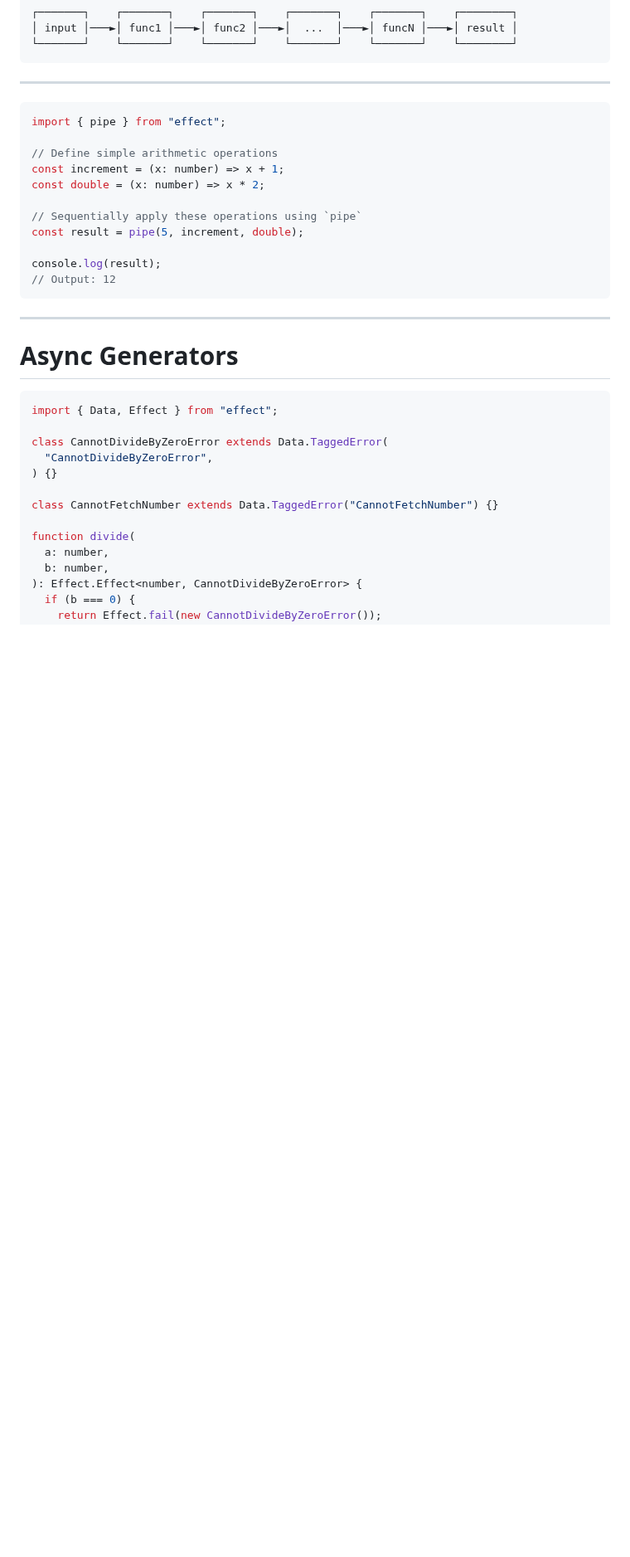
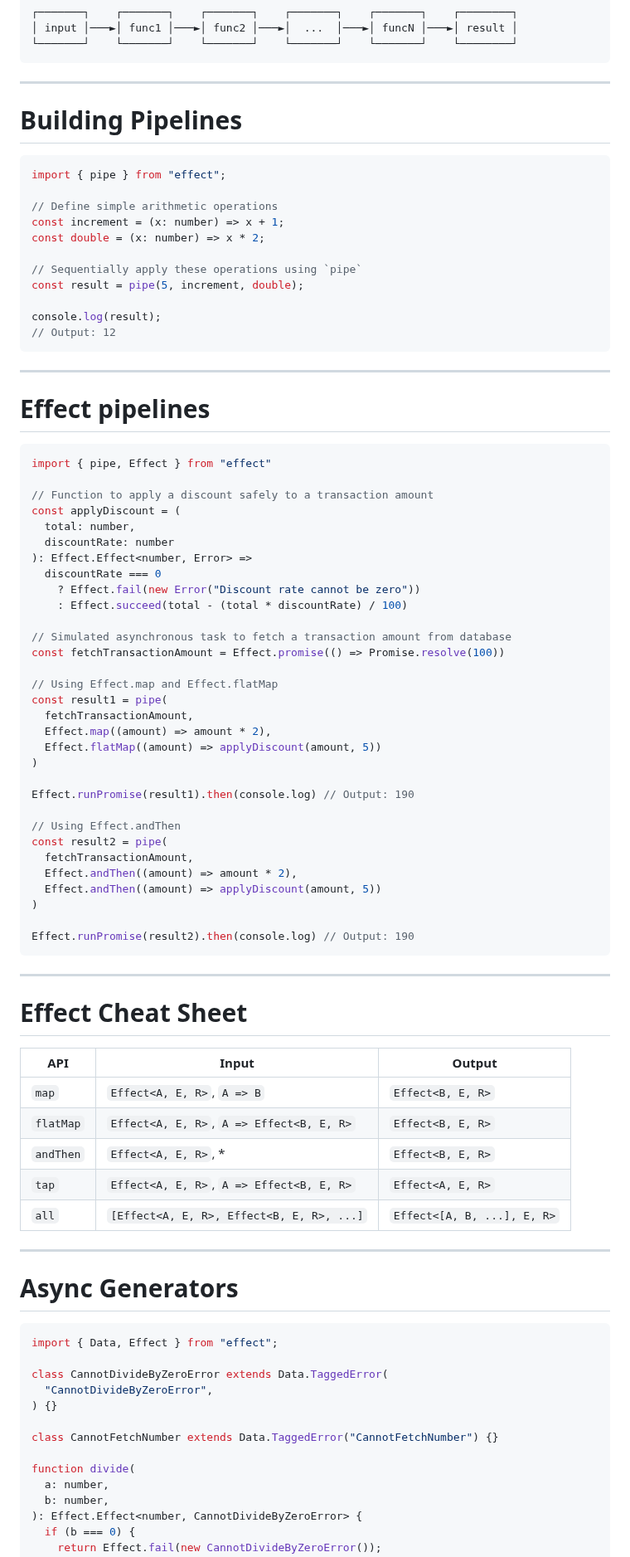
Before and after one commit to nirtamir2/talks, a Markdown page: 2025-06-26/src/slides.md, the part around one of its changes. Shown at 83% size. Rendered like a GitHub page; blank space fills up the shorter version.

Commit message:
WIP - Add TypeScript examples for Effect pipelines and cheat sheet

````diff
--- a/2025-06-26/src/slides.md
+++ b/2025-06-26/src/slides.md
@@ -906,6 +906,8 @@ pipe(input, func1, func2, ..., funcN)
 
 ---
 
+# Building Pipelines
+
 ```ts
 import { pipe } from "effect";
 
@@ -919,6 +921,64 @@ const result = pipe(5, increment, double);
 console.log(result);
 // Output: 12
 ```
+
+---
+
+# Effect pipelines
+
+```ts twoslash
+import { pipe, Effect } from "effect"
+
+// Function to apply a discount safely to a transaction amount
+const applyDiscount = (
+  total: number,
+  discountRate: number
+): Effect.Effect<number, Error> =>
+  discountRate === 0
+    ? Effect.fail(new Error("Discount rate cannot be zero"))
+    : Effect.succeed(total - (total * discountRate) / 100)
+
+// Simulated asynchronous task to fetch a transaction amount from database
+const fetchTransactionAmount = Effect.promise(() => Promise.resolve(100))
+
+// Using Effect.map and Effect.flatMap
+const result1 = pipe(
+  fetchTransactionAmount,
+  Effect.map((amount) => amount * 2),
+  Effect.flatMap((amount) => applyDiscount(amount, 5))
+)
+
+Effect.runPromise(result1).then(console.log) // Output: 190
+
+// Using Effect.andThen
+const result2 = pipe(
+  fetchTransactionAmount,
+  Effect.andThen((amount) => amount * 2),
+  Effect.andThen((amount) => applyDiscount(amount, 5))
+)
+
+Effect.runPromise(result2).then(console.log) // Output: 190
+```
+
+---
+
+# Effect Cheat Sheet
+
+| API       | Input                                     | Output                      |
+| --------- | ----------------------------------------- | --------------------------- |
+| `map`     | `Effect<A, E, R>`, `A => B`               | `Effect<B, E, R>`           |
+| `flatMap` | `Effect<A, E, R>`, `A => Effect<B, E, R>` | `Effect<B, E, R>`           |
+| `andThen` | `Effect<A, E, R>`, \*                     | `Effect<B, E, R>`           |
+| `tap`     | `Effect<A, E, R>`, `A => Effect<B, E, R>` | `Effect<A, E, R>`           |
+| `all`     | `[Effect<A, E, R>, Effect<B, E, R>, ...]` | `Effect<[A, B, ...], E, R>` |
+
+<!--
+Effect.map takes the effect value and transform it to a value (Not effect),
+Effect.flatMap takes the effect value and return a new Effect from it
+Effect.andThen - takes the effect value and transform it like flatMap
+Effect.tap tales the value, create a function that returns an effect and continue with the previous value - like console.log
+Effect.all is similar to Promise.akk and takes multiple effect and transform their values
+ -->
 
 ---
 
````
Also changed, not shown: other parts of 2025-06-26/src/slides.md (+5 -5 lines).
